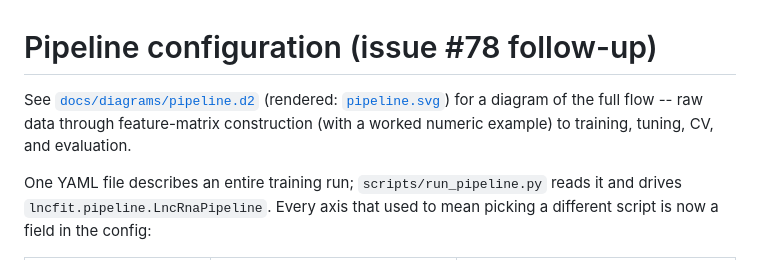
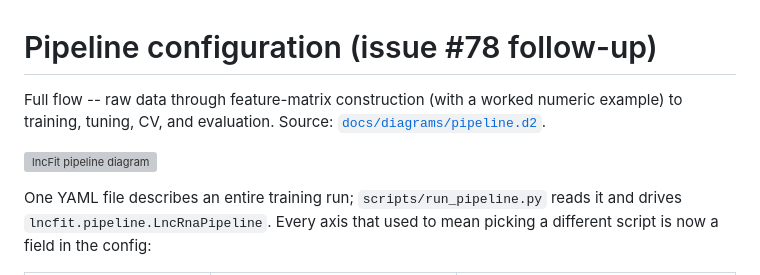
Before and after one commit to jeonglab-bcm/lncFit, a Markdown page: configs/README.md, the part around the change. Drawn GitHub-style; grey boxes are pictures that could not be loaded.

Commit message:
Embed the pipeline diagram image directly in configs/README.md
Was a text link to the SVG; now embedded inline via markdown image syntax
so it renders in place on GitHub instead of requiring a click-through.

Co-Authored-By: Claude Sonnet 5 <noreply@anthropic.com>
Claude-Session: https://claude.ai/code/session_01UcjykRsuQ22PHHGWvPgWq3

```diff
--- a/configs/README.md
+++ b/configs/README.md
@@ -1,9 +1,10 @@
 # Pipeline configuration (issue #78 follow-up)
 
-See [`docs/diagrams/pipeline.d2`](../docs/diagrams/pipeline.d2) (rendered:
-[`pipeline.svg`](../docs/diagrams/pipeline.svg)) for a diagram of the full
-flow -- raw data through feature-matrix construction (with a worked numeric
-example) to training, tuning, CV, and evaluation.
+Full flow -- raw data through feature-matrix construction (with a worked
+numeric example) to training, tuning, CV, and evaluation. Source:
+[`docs/diagrams/pipeline.d2`](../docs/diagrams/pipeline.d2).
+
+![lncFit pipeline diagram](../docs/diagrams/pipeline.svg)
 
 One YAML file describes an entire training run; `scripts/run_pipeline.py` reads it
 and drives `lncfit.pipeline.LncRnaPipeline`. Every axis that used to mean picking a
```
